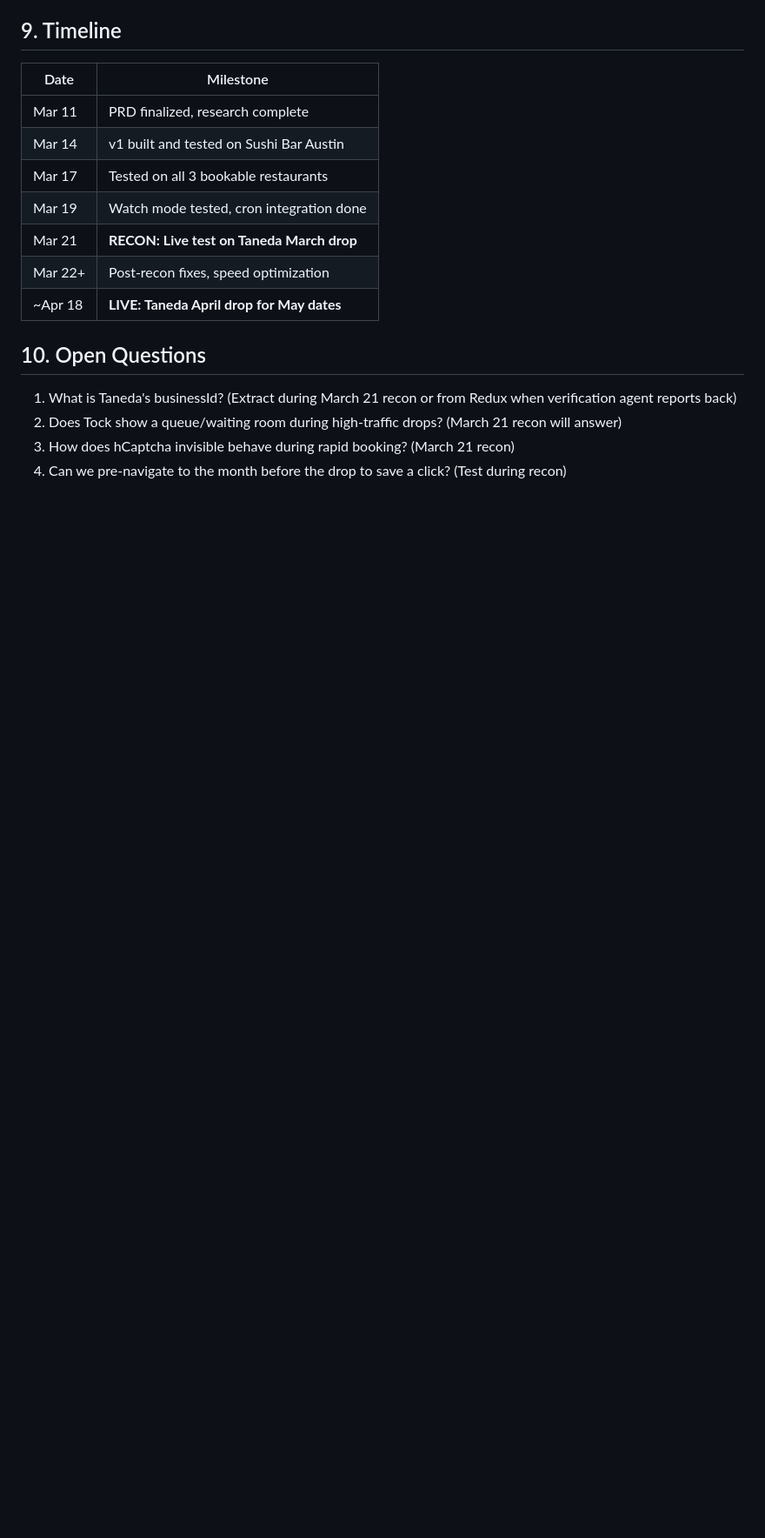
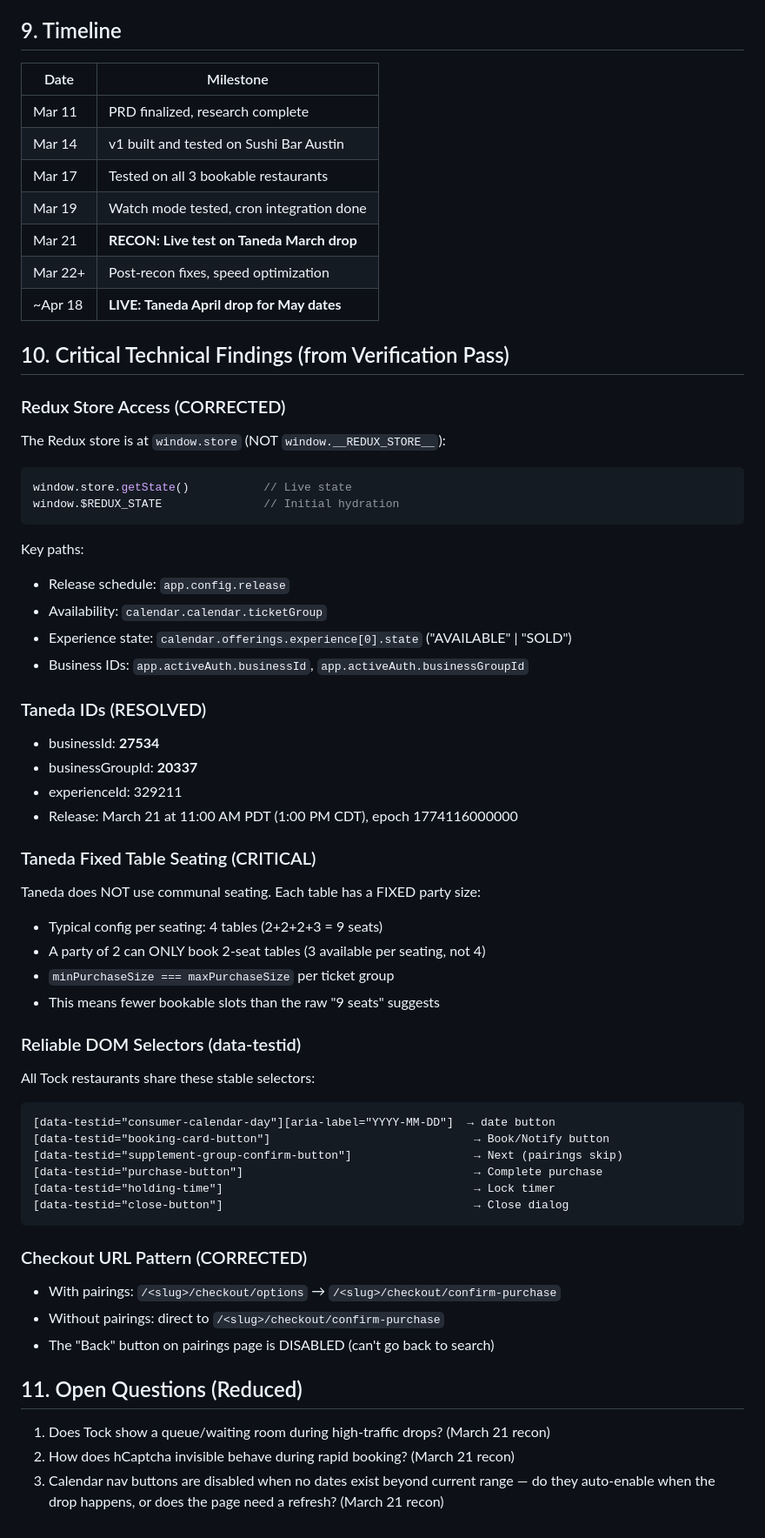
Before and after one commit to jarvis-aux/jarvis-dashboard, a Markdown page: docs/tock-booker-prd.md, the part around the change. Shown at 87% size. Rendered like a GitHub page; blank space fills up the shorter version.

Commit message:
docs: update PRD with verification findings (Redux paths, Taneda IDs, fixed tables, selectors)

````diff
--- a/docs/tock-booker-prd.md
+++ b/docs/tock-booker-prd.md
@@ -331,9 +331,51 @@ scripts/tock-sniper/
 | Mar 22+ | Post-recon fixes, speed optimization |
 | ~Apr 18 | **LIVE: Taneda April drop for May dates** |
 
-## 10. Open Questions
+## 10. Critical Technical Findings (from Verification Pass)
 
-1. What is Taneda's businessId? (Extract during March 21 recon or from Redux when verification agent reports back)
-2. Does Tock show a queue/waiting room during high-traffic drops? (March 21 recon will answer)
-3. How does hCaptcha invisible behave during rapid booking? (March 21 recon)
-4. Can we pre-navigate to the month before the drop to save a click? (Test during recon)
+### Redux Store Access (CORRECTED)
+The Redux store is at `window.store` (NOT `window.__REDUX_STORE__`):
+```javascript
+window.store.getState()           // Live state
+window.$REDUX_STATE               // Initial hydration
+```
+Key paths:
+- Release schedule: `app.config.release`
+- Availability: `calendar.calendar.ticketGroup`
+- Experience state: `calendar.offerings.experience[0].state` ("AVAILABLE" | "SOLD")
+- Business IDs: `app.activeAuth.businessId`, `app.activeAuth.businessGroupId`
+
+### Taneda IDs (RESOLVED)
+- businessId: **27534**
+- businessGroupId: **20337**
+- experienceId: 329211
+- Release: March 21 at 11:00 AM PDT (1:00 PM CDT), epoch 1774116000000
+
+### Taneda Fixed Table Seating (CRITICAL)
+Taneda does NOT use communal seating. Each table has a FIXED party size:
+- Typical config per seating: 4 tables (2+2+2+3 = 9 seats)
+- A party of 2 can ONLY book 2-seat tables (3 available per seating, not 4)
+- `minPurchaseSize === maxPurchaseSize` per ticket group
+- This means fewer bookable slots than the raw "9 seats" suggests
+
+### Reliable DOM Selectors (data-testid)
+All Tock restaurants share these stable selectors:
+```
+[data-testid="consumer-calendar-day"][aria-label="YYYY-MM-DD"]  → date button
+[data-testid="booking-card-button"]                              → Book/Notify button
+[data-testid="supplement-group-confirm-button"]                  → Next (pairings skip)
+[data-testid="purchase-button"]                                  → Complete purchase
+[data-testid="holding-time"]                                     → Lock timer
+[data-testid="close-button"]                                     → Close dialog
+```
+
+### Checkout URL Pattern (CORRECTED)
+- With pairings: `/<slug>/checkout/options` → `/<slug>/checkout/confirm-purchase`
+- Without pairings: direct to `/<slug>/checkout/confirm-purchase`
+- The "Back" button on pairings page is DISABLED (can't go back to search)
+
+## 11. Open Questions (Reduced)
+
+1. Does Tock show a queue/waiting room during high-traffic drops? (March 21 recon)
+2. How does hCaptcha invisible behave during rapid booking? (March 21 recon)
+3. Calendar nav buttons are disabled when no dates exist beyond current range — do they auto-enable when the drop happens, or does the page need a refresh? (March 21 recon)
````
